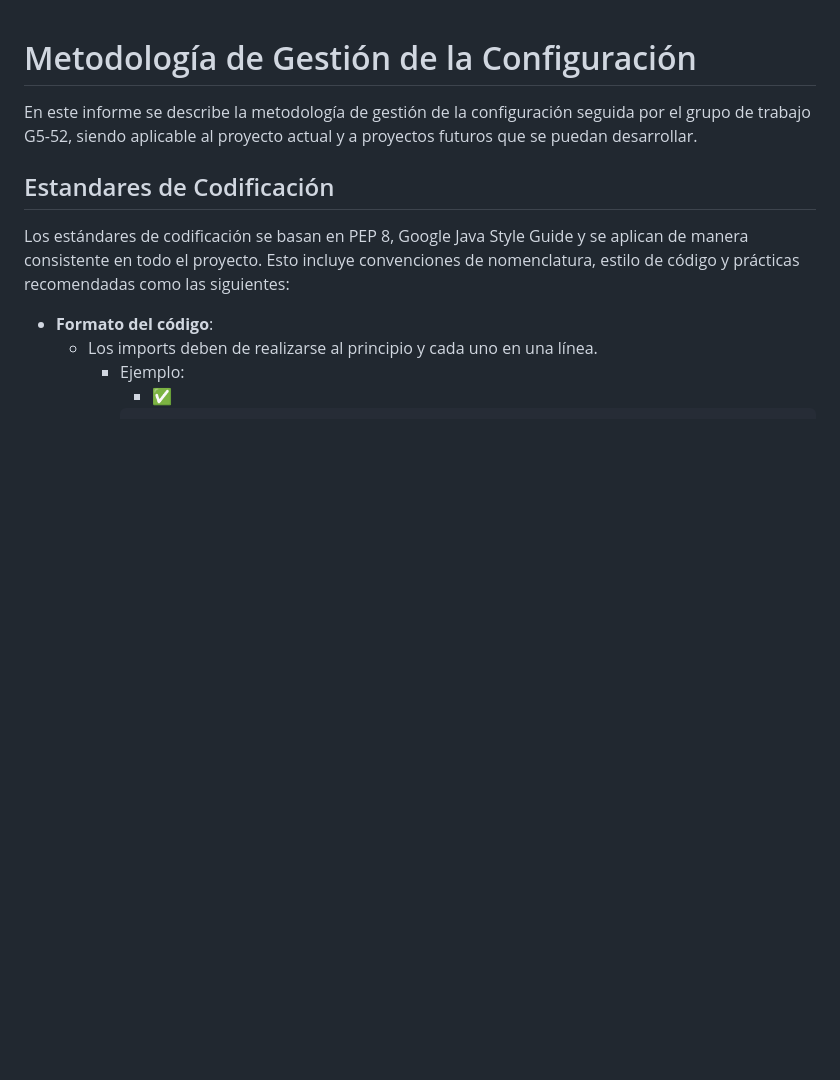
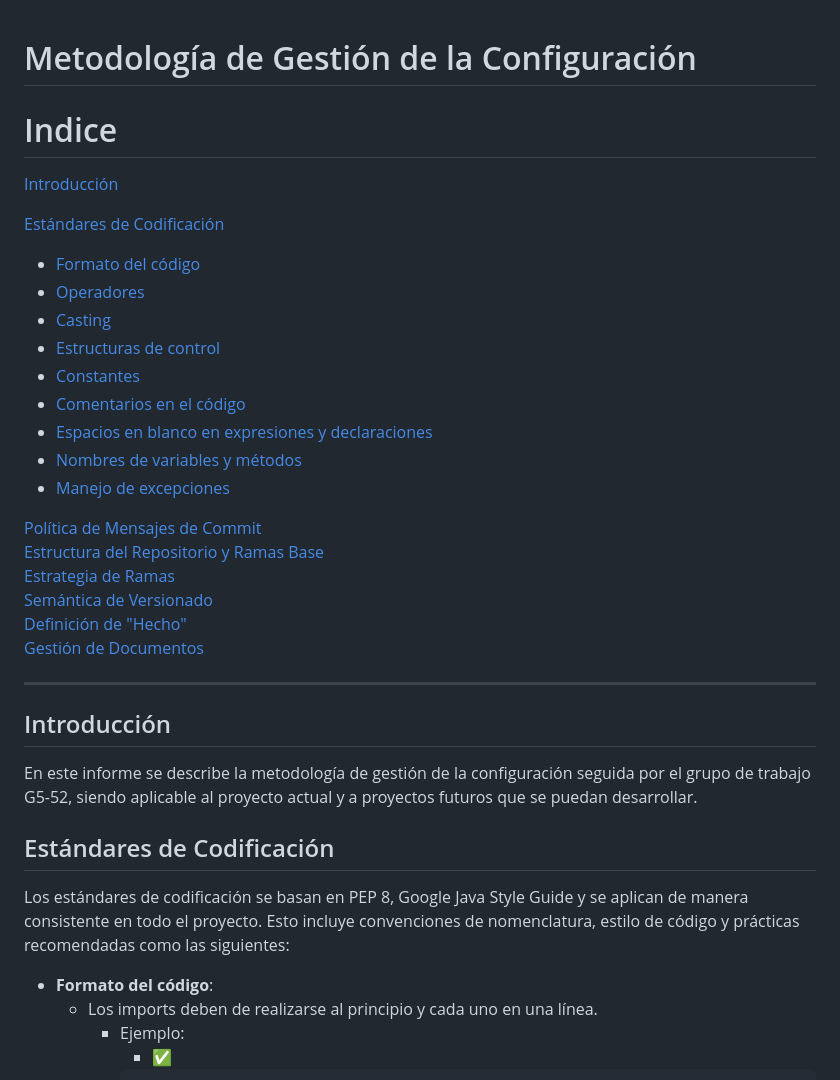
Before and after one commit to gii-is-psg2/psg2-2324-g5-52, a Markdown page: docs/ConfigurationManagementMethodology.md, the part around the change printed below. Drawn GitHub-style; blank space fills up the shorter version.

Commit message:
docs: Añadir Indice del informe
Se añade índice al documento que permite, mediante enlaces, acceder rápidamente a cualquier apartado del informe desde dicho índice.

```diff
--- a/docs/ConfigurationManagementMethodology.md
+++ b/docs/ConfigurationManagementMethodology.md
@@ -1,7 +1,37 @@
 # Metodología de Gestión de la Configuración
+
+# Indice
+[Introducción](#id1)
+
+[Estándares de Codificación](#id2)
+- [Formato del código](#id3)
+- [Operadores](#id4)
+- [Casting](#id5)
+- [Estructuras de control](#id6)
+- [Constantes](#id7)
+- [Comentarios en el código](#id8)
+- [Espacios en blanco en expresiones y declaraciones](#id9)
+- [Nombres de variables y métodos](#id10)
+- [Manejo de excepciones](#id11)
+
+[Política de Mensajes de Commit](#id12)
+[Estructura del Repositorio y Ramas Base](#id13)
+[Estrategia de Ramas](#id14)
+[Semántica de Versionado](#id15)
+[Definición de "Hecho"](#id16)
+[Gestión de Documentos](#id17)
+
+___
+
+
+<div id='id1'/>
+
+## Introducción
 
 En este informe se describe la metodología de gestión de la configuración seguida por el grupo de trabajo G5-52, siendo aplicable al proyecto actual y a proyectos futuros que se puedan desarrollar.
 
-## Estandares de Codificación
+<div id='id2'/>
+
+## Estándares de Codificación
 
 Los estándares de codificación se basan en PEP 8, Google Java Style Guide y se aplican de manera consistente en todo el proyecto. Esto incluye convenciones de nomenclatura, estilo de código y prácticas recomendadas como las siguientes:
```
Also changed, not shown: other parts of docs/ConfigurationManagementMethodology.md (+37 -0 lines).
